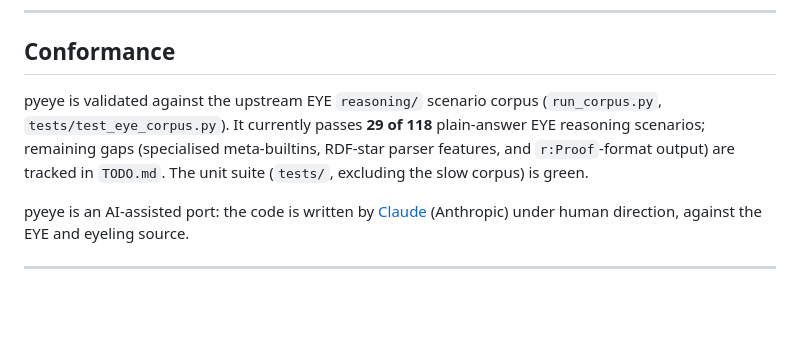
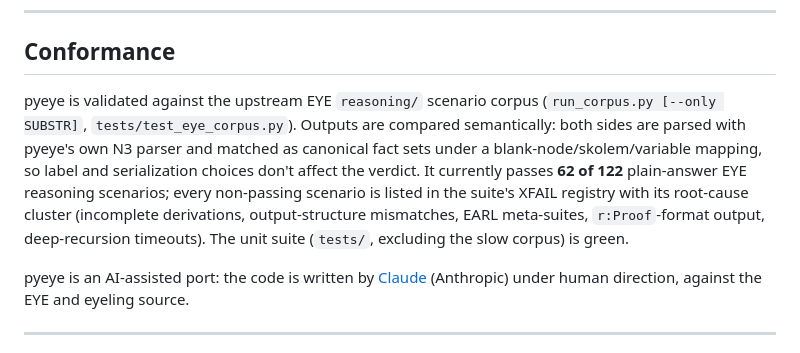
Before and after one commit to TigreGotico/pyeye, a Markdown page: README.md, the part around the change. Drawn GitHub-style; blank space fills up the shorter version.

Commit message:
docs: current corpus conformance and semantic comparison description

```diff
--- a/README.md
+++ b/README.md
@@ -271,11 +271,15 @@ Implementation lineage: **eye.pl** (Prolog) → **eyeling** (JavaScript) → **p
 ## Conformance
 
 pyeye is validated against the upstream EYE `reasoning/` scenario corpus
-(`run_corpus.py`, `tests/test_eye_corpus.py`). It currently passes
-**29 of 118** plain-answer EYE reasoning scenarios; remaining gaps (specialised
-meta-builtins, RDF-star parser features, and `r:Proof`-format output) are
-tracked in `TODO.md`. The unit suite (`tests/`, excluding the slow corpus) is
-green.
+(`run_corpus.py [--only SUBSTR]`, `tests/test_eye_corpus.py`). Outputs are
+compared semantically: both sides are parsed with pyeye's own N3 parser and
+matched as canonical fact sets under a blank-node/skolem/variable mapping, so
+label and serialization choices don't affect the verdict. It currently passes
+**62 of 122** plain-answer EYE reasoning scenarios; every non-passing scenario
+is listed in the suite's XFAIL registry with its root-cause cluster
+(incomplete derivations, output-structure mismatches, EARL meta-suites,
+`r:Proof`-format output, deep-recursion timeouts). The unit suite (`tests/`,
+excluding the slow corpus) is green.
 
 pyeye is an AI-assisted port: the code is written by [Claude](https://claude.ai)
 (Anthropic) under human direction, against the EYE and eyeling source.
```
